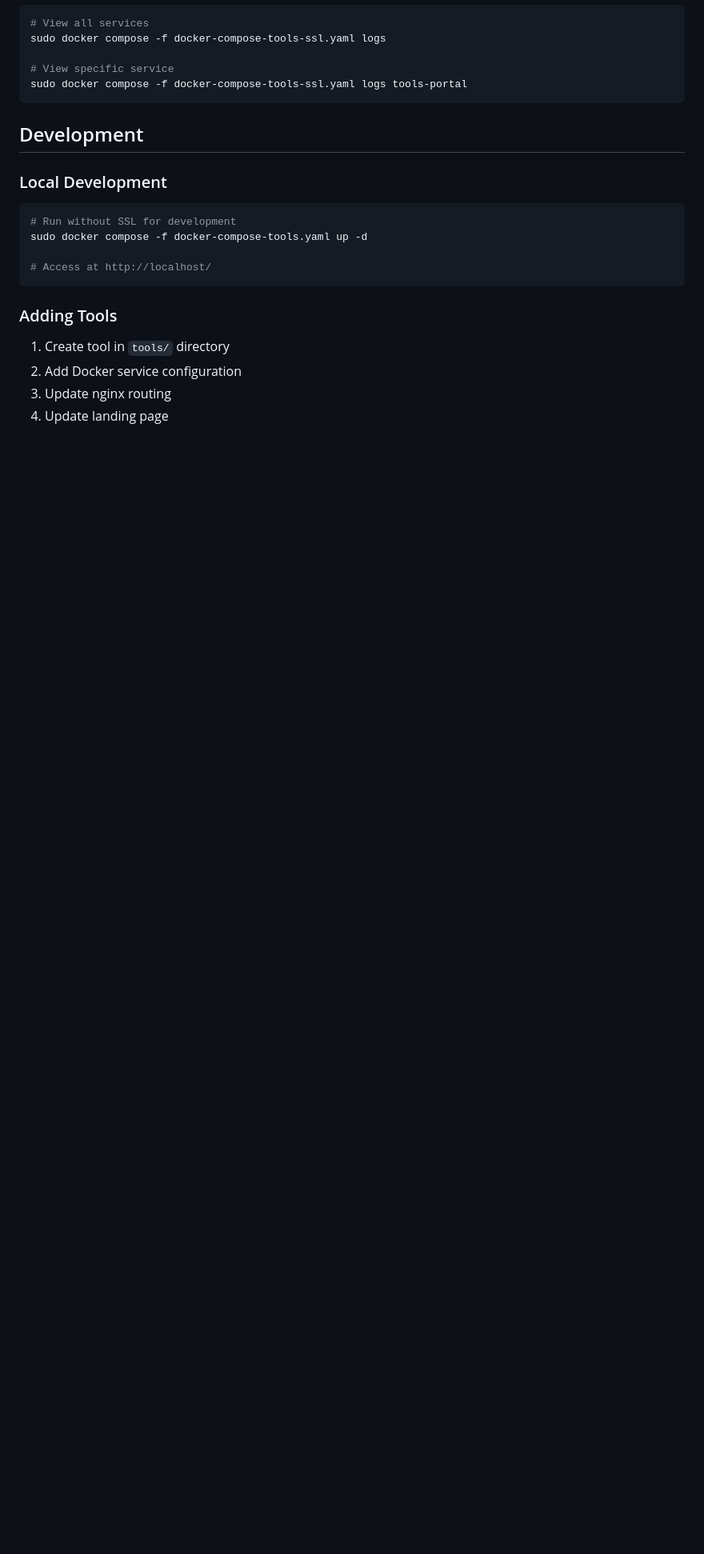
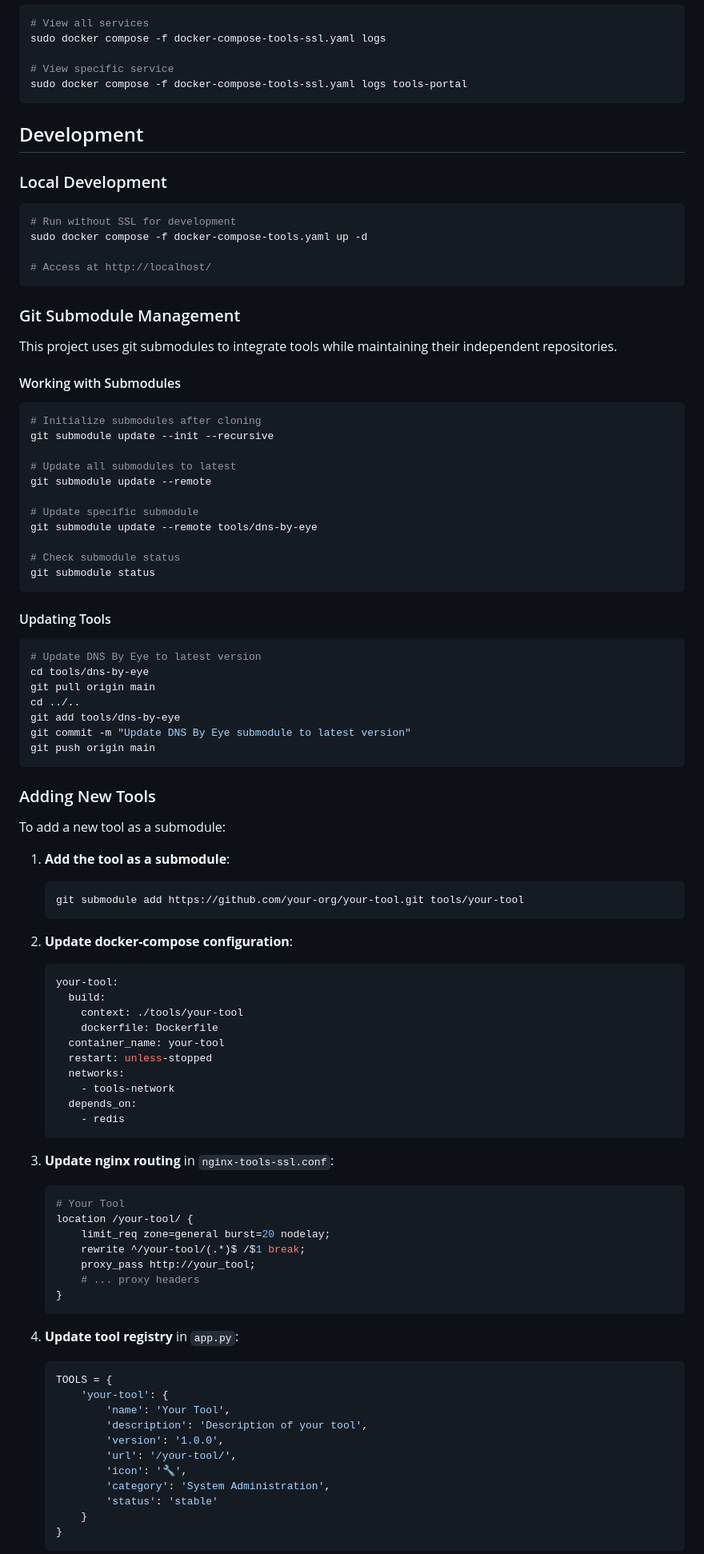
Before and after one commit to apathy-ca/tools-portal, a Markdown page: README.md, the part around one of its changes. Shown at 80% size. Rendered like a GitHub page; blank space fills up the shorter version.

Commit message:
Update README with comprehensive submodule integration documentation and examples

````diff
--- a/README.md
+++ b/README.md
@@ -140,8 +158,82 @@ sudo docker compose -f docker-compose-tools.yaml up -d
 # Access at http://localhost/
 ```
 
-### Adding Tools
-1. Create tool in `tools/` directory
-2. Add Docker service configuration
-3. Update nginx routing
-4. Update landing page
+### Git Submodule Management
+
+This project uses git submodules to integrate tools while maintaining their independent repositories.
+
+#### Working with Submodules
+```bash
+# Initialize submodules after cloning
+git submodule update --init --recursive
+
+# Update all submodules to latest
+git submodule update --remote
+
+# Update specific submodule
+git submodule update --remote tools/dns-by-eye
+
+# Check submodule status
+git submodule status
+```
+
+#### Updating Tools
+```bash
+# Update DNS By Eye to latest version
+cd tools/dns-by-eye
+git pull origin main
+cd ../..
+git add tools/dns-by-eye
+git commit -m "Update DNS By Eye submodule to latest version"
+git push origin main
+```
+
+### Adding New Tools
+
+To add a new tool as a submodule:
+
+1. **Add the tool as a submodule**:
+   ```bash
+   git submodule add https://github.com/your-org/your-tool.git tools/your-tool
+   ```
+
+2. **Update docker-compose configuration**:
+   ```yaml
+   your-tool:
+     build:
+       context: ./tools/your-tool
+       dockerfile: Dockerfile
+     container_name: your-tool
+     restart: unless-stopped
+     networks:
+       - tools-network
+     depends_on:
+       - redis
+   ```
+
+3. **Update nginx routing** in `nginx-tools-ssl.conf`:
+   ```nginx
+   # Your Tool
+   location /your-tool/ {
+       limit_req zone=general burst=20 nodelay;
+       rewrite ^/your-tool/(.*)$ /$1 break;
+       proxy_pass http://your_tool;
+       # ... proxy headers
+   }
+   ```
+
+4. **Update tool registry** in `app.py`:
+   ```python
+   TOOLS = {
+       'your-tool': {
+           'name': 'Your Tool',
+           'description': 'Description of your tool',
+           'version': '1.0.0',
+           'url': '/your-tool/',
+           'icon': '🔧',
+           'category': 'System Administration',
+           'status': 'stable'
+       }
+   }
+   ```
+
````
Also changed, not shown: other parts of README.md (+32 -8 lines).
